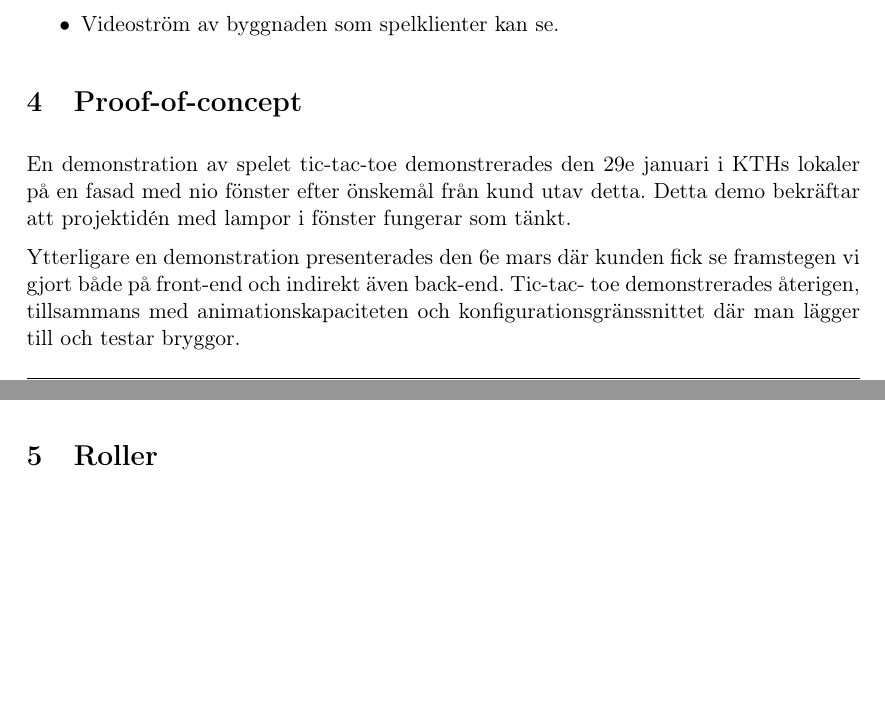
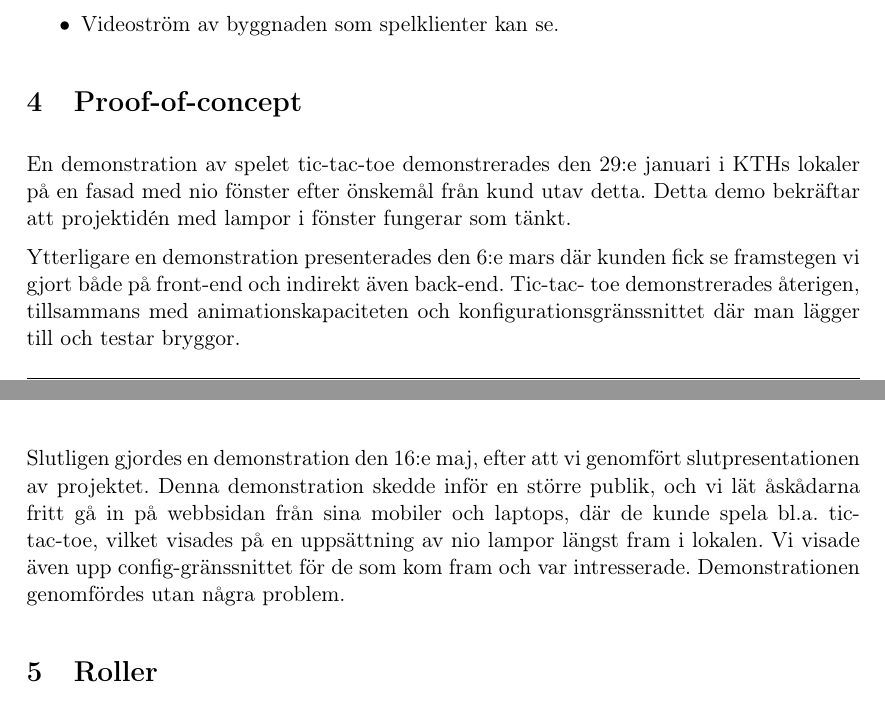
Before and after one commit to smab/meta, a LaTeX document (deliverable/deliverable.tex): two parts of pages 5 and 6 of 30, joined at a grey line, cut so that both start at the same text, the shorter picture padded with empty space. Compiled offline with pdfLaTeX.

Commit message:
Deliverable: added info about the demo at the final presentations

```diff
--- a/deliverable/deliverable.tex
+++ b/deliverable/deliverable.tex
@@ -180,15 +180,23 @@
 
 \section{Proof-of-concept}
 
-  En demonstration av spelet tic-tac-toe demonstrerades den 29e januari i KTHs
+  En demonstration av spelet tic-tac-toe demonstrerades den 29:e januari i KTHs
   lokaler på en fasad med nio fönster efter önskemål från kund utav detta.
   Detta demo bekräftar att projektidén med lampor i fönster fungerar som
   tänkt.
 
-  Ytterligare en demonstration presenterades den 6e mars där kunden fick se
+  Ytterligare en demonstration presenterades den 6:e mars där kunden fick se
   framstegen vi gjort både på front-end och indirekt även back-end. Tic-tac-
   toe demonstrerades återigen, tillsammans med animationskapaciteten och
   konfigurationsgränssnittet där man lägger till och testar bryggor.
+
+  Slutligen gjordes en demonstration den 16:e maj, efter att vi genomfört
+  slutpresentationen av projektet. Denna demonstration skedde inför en större
+  publik, och vi lät åskådarna fritt gå in på webbsidan från sina mobiler
+  och laptops, där de kunde spela bl.a. tic-tac-toe, vilket visades på en
+  uppsättning av nio lampor längst fram i lokalen. Vi visade även upp
+  config-gränssnittet för de som kom fram och var intresserade. Demonstrationen
+  genomfördes utan några problem.
 
 
 \section{Roller}
```
